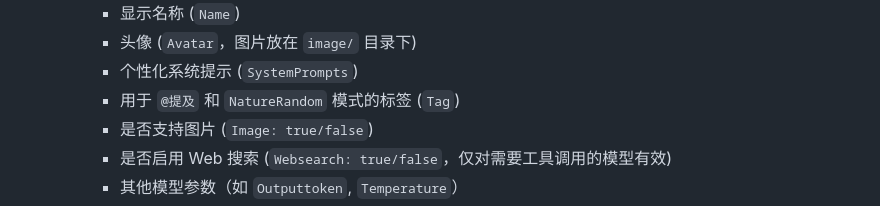
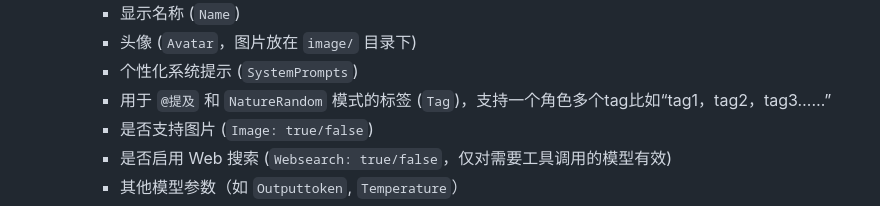
Before and after one commit to lioensky/LLMGroupChat, a Markdown page: README.md, the part around the change. GitHub-like rendering.

```diff
--- a/README.md
+++ b/README.md
@@ -52,7 +52,7 @@
         *   显示名称 (`Name`)
         *   头像 (`Avatar`，图片放在 `image/` 目录下)
         *   个性化系统提示 (`SystemPrompts`)
-        *   用于 `@提及` 和 `NatureRandom` 模式的标签 (`Tag`)
+        *   用于 `@提及` 和 `NatureRandom` 模式的标签 (`Tag`)，支持一个角色多个tag比如“tag1，tag2，tag3……”
         *   是否支持图片 (`Image: true/false`)
         *   是否启用 Web 搜索 (`Websearch: true/false`，仅对需要工具调用的模型有效)
         *   其他模型参数（如 `Outputtoken`, `Temperature`）
```
